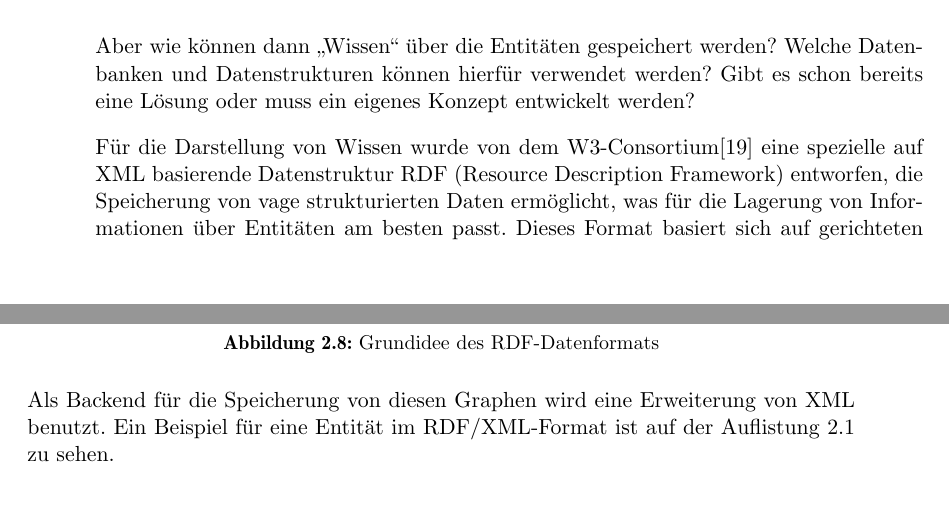
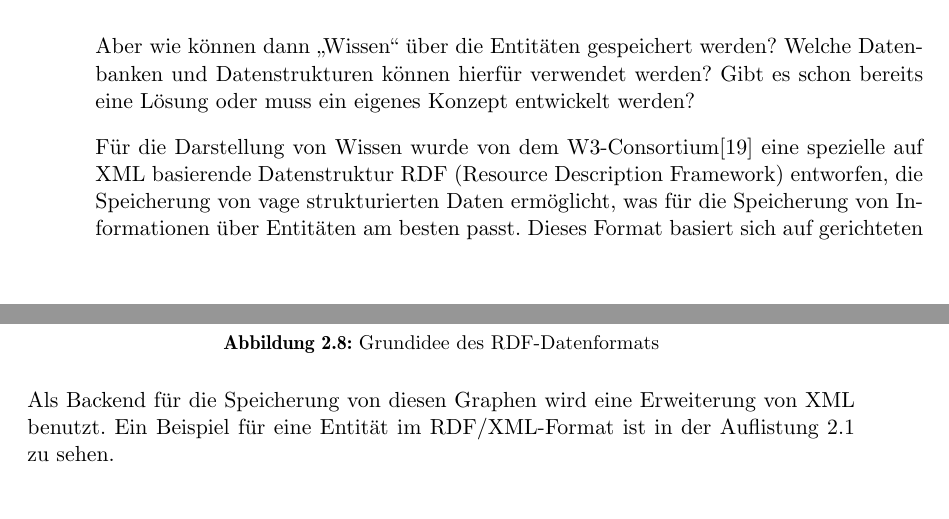
Before and after one commit to tastatur/masterarbeit, a LaTeX thesis (ausarbeitung/Abschlussarbeit/Abschlussarbeit.tex, which reads ausarbeitung/Abschlussarbeit/01-Grundlagen.tex): two parts of pages 26 and 27 of 96, joined at a grey line, cut so that both start at the same text. Compiled offline with LuaLaTeX; an older LaTeX class or package is replaced by its successor.

Commit message:
Rechtsschreibung

```diff
--- a/ausarbeitung/Abschlussarbeit/01-Grundlagen.tex
+++ b/ausarbeitung/Abschlussarbeit/01-Grundlagen.tex
@@ -299,7 +299,7 @@ Aus den verschiedenen Werken über relationale Algebra\cite{meier2013relationale
 \end{figure}
 Aber wie können dann ,,Wissen`` über die Entitäten gespeichert werden? Welche Datenbanken und Datenstrukturen können hierfür verwendet werden? Gibt es schon bereits eine Lösung oder muss ein eigenes Konzept entwickelt werden?
 
-Für die Darstellung von Wissen wurde von dem W3-Consortium\cite{klyne2006resource} eine spezielle auf XML basierende Datenstruktur RDF (Resource Description Framework) entworfen, die Speicherung von vage strukturierten Daten ermöglicht, was für die Lagerung von Informationen über Entitäten am besten passt. Dieses Format basiert sich auf gerichteten Graphen (siehe die Abbildung \ref{fig:graph-rdf}) und umfasst folgende Grundbegriffe:
+Für die Darstellung von Wissen wurde von dem W3-Consortium\cite{klyne2006resource} eine spezielle auf XML basierende Datenstruktur RDF (Resource Description Framework) entworfen, die Speicherung von vage strukturierten Daten ermöglicht, was für die Speicherung von Informationen über Entitäten am besten passt. Dieses Format basiert sich auf gerichteten Graphen (siehe die Abbildung \ref{fig:graph-rdf}) und umfasst folgende Grundbegriffe:
 \begin{itemize}
 \item Subjekt - die Entität, deren Eigenschaft beschrieben werden muss (z.B. eine Person).
 \item Prädikat sagt, welche Eigenschaft der Entität beschrieben wird (z.B. Alter einer Person kann ein Prädikat sein).
@@ -321,7 +321,7 @@ Ein Objekt kann also auch die Rolle eines Subjektes spielen und umgekehrt, was d
 \label{fig:graph-rdf}
 \end{figure}
 
-Als Backend für die Speicherung von diesen Graphen wird eine Erweiterung von XML benutzt. Ein Beispiel für eine Entität im RDF/XML-Format ist auf der Auflistung \ref{lst:RDFBEISPIEL} zu sehen.
+Als Backend für die Speicherung von diesen Graphen wird eine Erweiterung von XML benutzt. Ein Beispiel für eine Entität im RDF/XML-Format ist in der Auflistung \ref{lst:RDFBEISPIEL} zu sehen.
 
 \lstset{language=XML}
 \lstinputlisting[captionpos=b,label={lst:RDFBEISPIEL},caption={Beispiel einer Ontologie im RDF-Format}]{Listings/examplerdf.xml}
```
